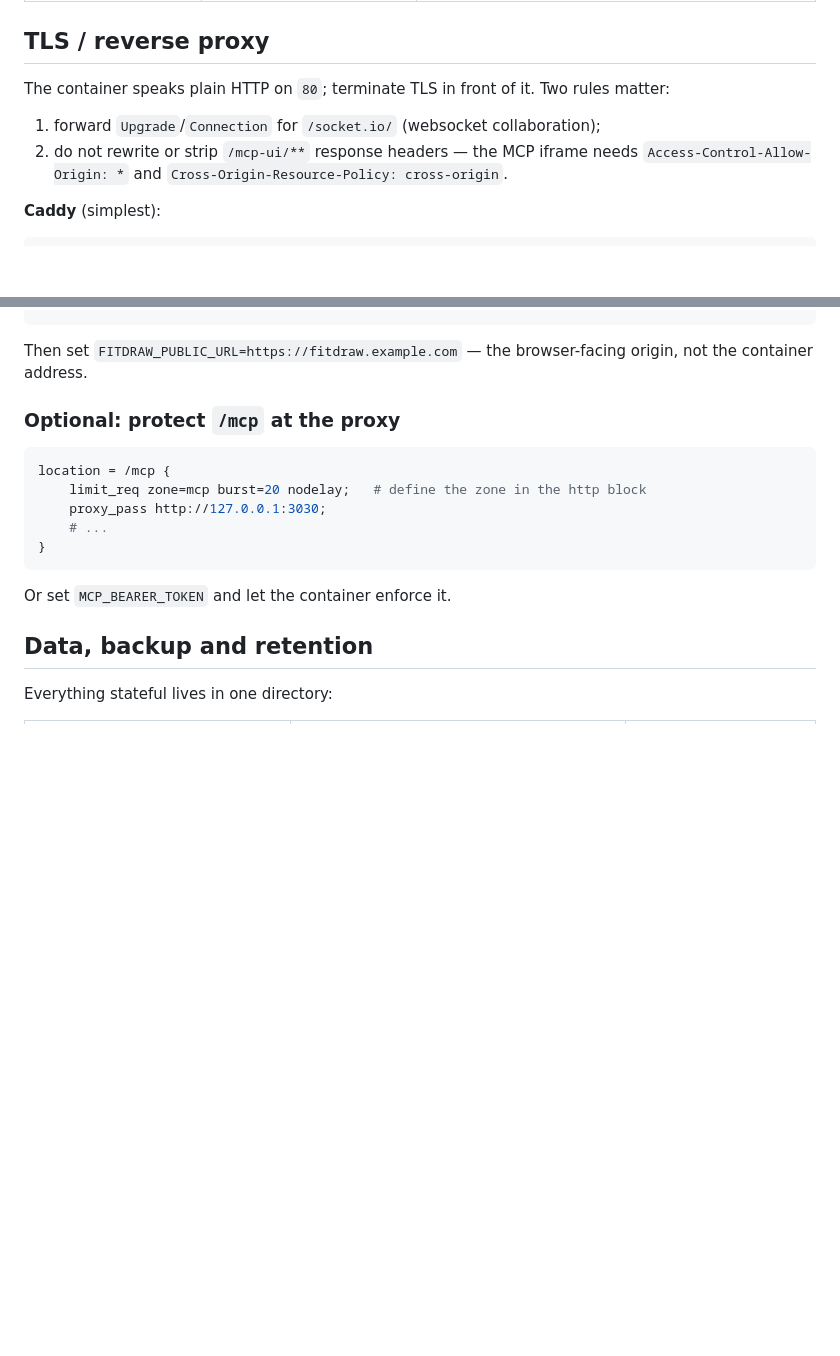
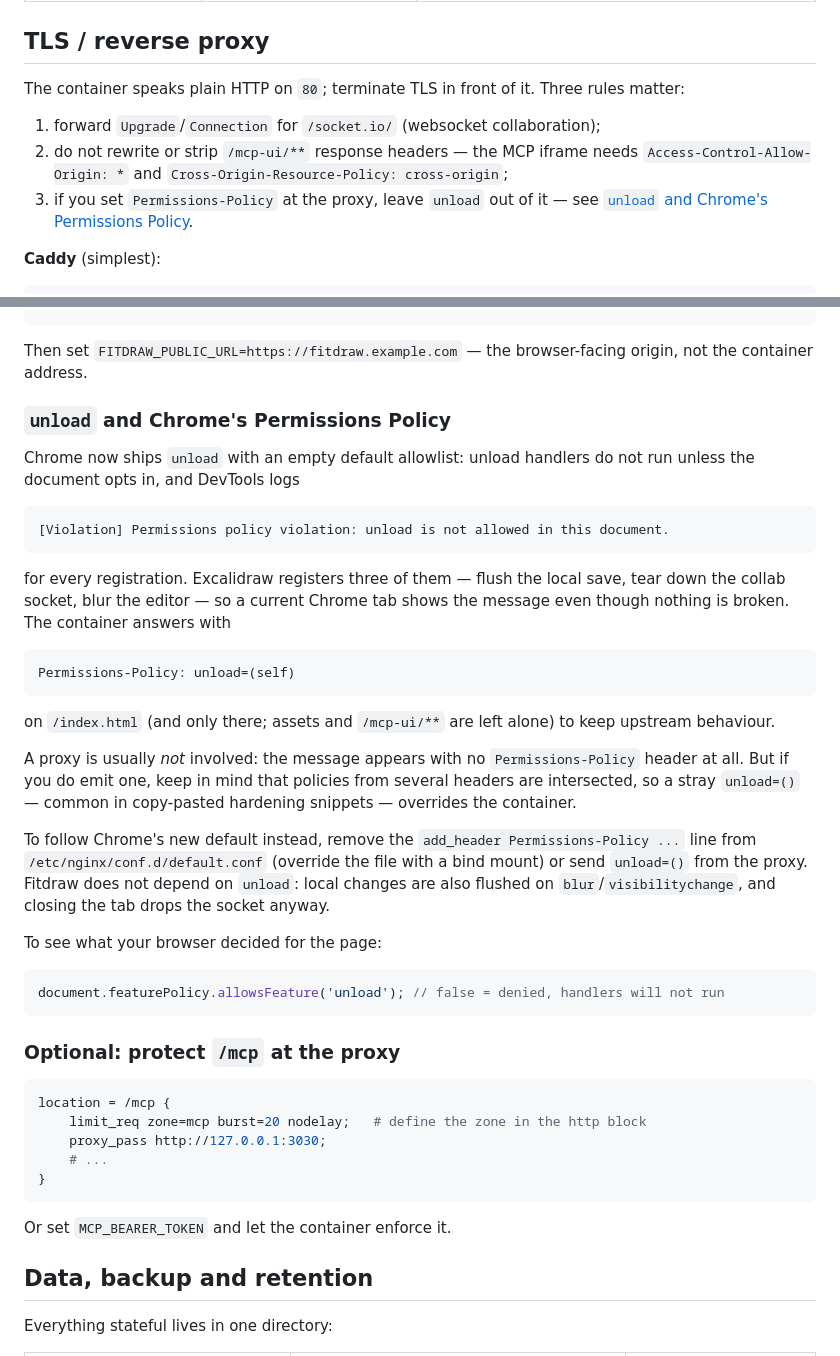
Before and after one commit to ivancarlosti/fitdraw, a Markdown page: docs/self-hosting.md, 2 parts joined by grey strips. Drawn GitHub-style; blank space fills up the shorter version.

````diff
--- a/docs/self-hosting.md
+++ b/docs/self-hosting.md
@@ -64,11 +64,13 @@ import map at start-up. A wrong value produces links and frames that only work b
 
 ## TLS / reverse proxy
 
-The container speaks plain HTTP on `80`; terminate TLS in front of it. Two rules matter:
+The container speaks plain HTTP on `80`; terminate TLS in front of it. Three rules matter:
 
 1. forward `Upgrade`/`Connection` for `/socket.io/` (websocket collaboration);
 2. do not rewrite or strip `/mcp-ui/**` response headers — the MCP iframe needs
-   `Access-Control-Allow-Origin: *` and `Cross-Origin-Resource-Policy: cross-origin`.
+   `Access-Control-Allow-Origin: *` and `Cross-Origin-Resource-Policy: cross-origin`;
+3. if you set `Permissions-Policy` at the proxy, leave `unload` out of it — see
+   [`unload` and Chrome's Permissions Policy](#unload-and-chromes-permissions-policy).
 
 **Caddy** (simplest):
 
@@ -106,6 +108,40 @@ server {
 
 Then set `FITDRAW_PUBLIC_URL=https://fitdraw.example.com` — the browser-facing origin, not the
 container address.
+
+### `unload` and Chrome's Permissions Policy
+
+Chrome now ships `unload` with an empty default allowlist: unload handlers do not run unless the
+document opts in, and DevTools logs
+
+```
+[Violation] Permissions policy violation: unload is not allowed in this document.
+```
+
+for every registration. Excalidraw registers three of them — flush the local save, tear down the
+collab socket, blur the editor — so a current Chrome tab shows the message even though nothing is
+broken. The container answers with
+
+```
+Permissions-Policy: unload=(self)
+```
+
+on `/index.html` (and only there; assets and `/mcp-ui/**` are left alone) to keep upstream behaviour.
+
+A proxy is usually *not* involved: the message appears with no `Permissions-Policy` header at all.
+But if you do emit one, keep in mind that policies from several headers are intersected, so a stray
+`unload=()` — common in copy-pasted hardening snippets — overrides the container.
+
+To follow Chrome's new default instead, remove the `add_header Permissions-Policy ...` line from
+`/etc/nginx/conf.d/default.conf` (override the file with a bind mount) or send `unload=()` from the
+proxy. Fitdraw does not depend on `unload`: local changes are also flushed on
+`blur`/`visibilitychange`, and closing the tab drops the socket anyway.
+
+To see what your browser decided for the page:
+
+```js
+document.featurePolicy.allowsFeature('unload'); // false = denied, handlers will not run
+```
 
 ### Optional: protect `/mcp` at the proxy
 
````
Also changed, not shown: README.md (+37 -3 lines), docs/screenshots/help-dialog.png (added), docs/screenshots/main-menu.png (added), docs/screenshots/mermaid-dialog.png (added), docs/screenshots/mermaid-tool.png (added), 5 other files.
